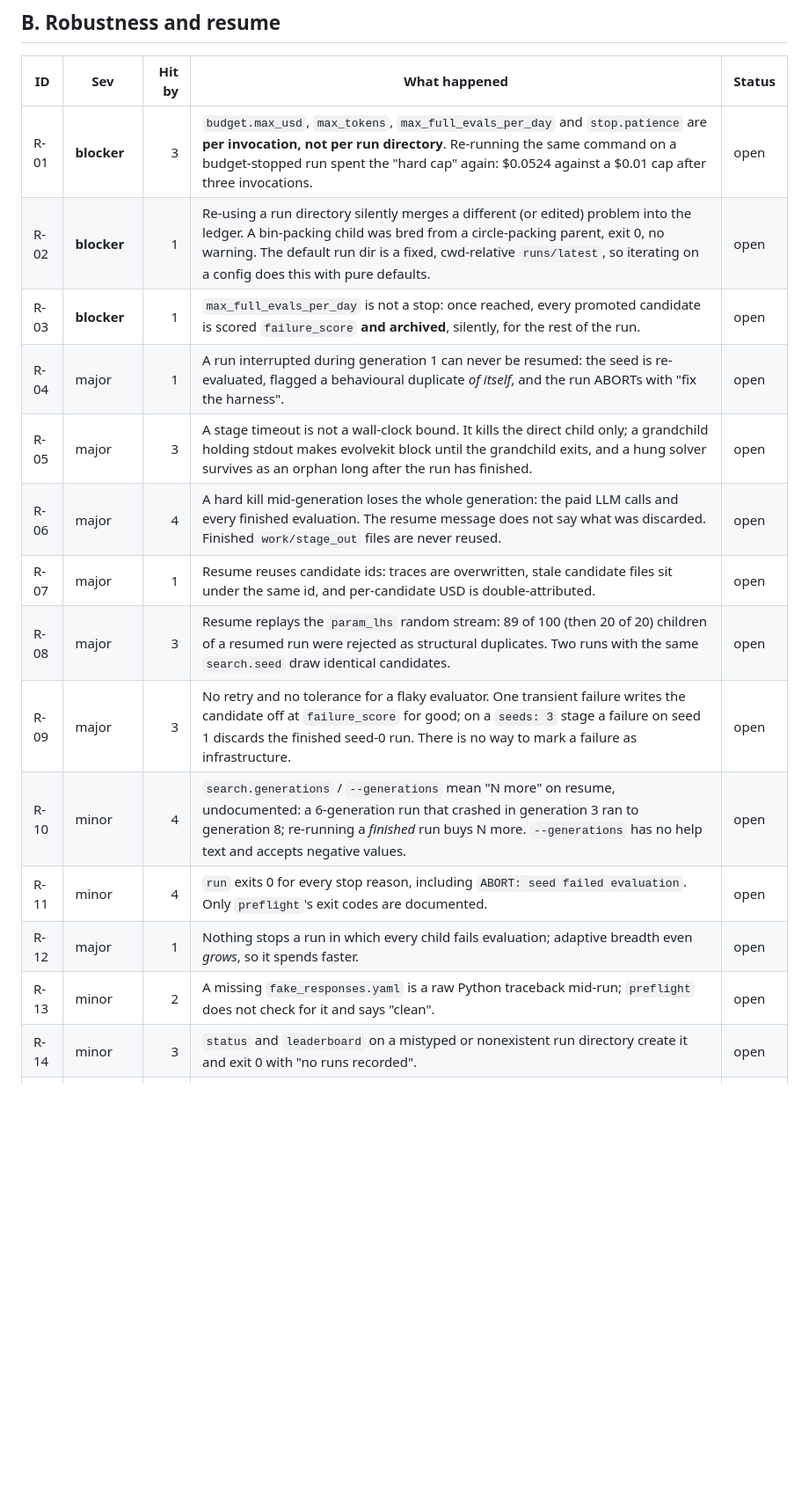
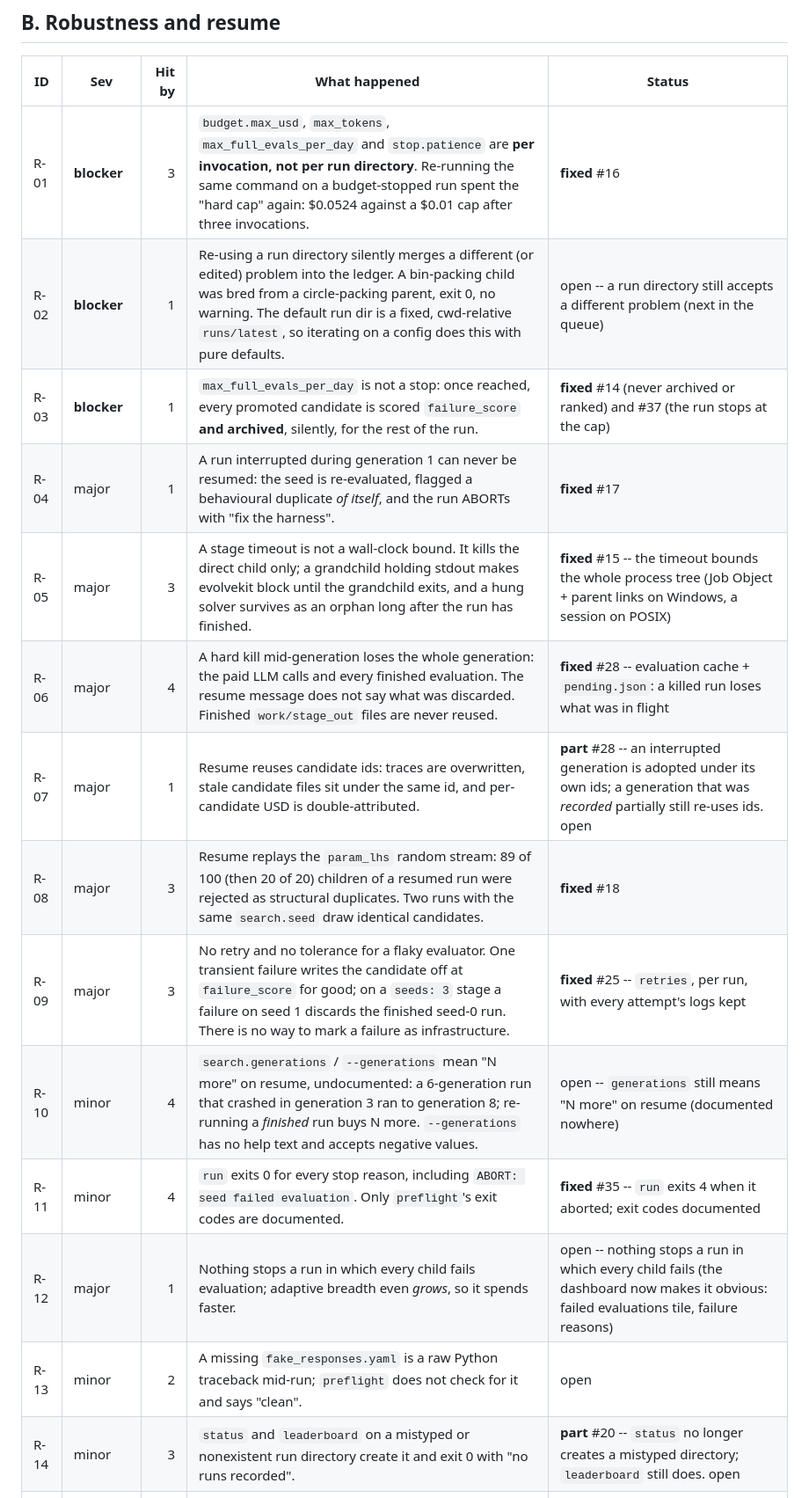
Before and after one commit to meaurisch/evolvekit, a Markdown page: docs/mission/FRICTION_LOG.md, the part around one of its changes. Shown at 88% size. Drawn GitHub-style; blank space fills up the shorter version.

Commit message:
Friction log: what each pull request fixed, and what is still open
Co-Authored-By: Claude Fable 5.1 <noreply@anthropic.com>

```diff
--- a/docs/mission/FRICTION_LOG.md
+++ b/docs/mission/FRICTION_LOG.md
@@ -73,18 +76,18 @@ outside whether the run was alive.
 
 | ID | Sev | Hit by | What happened | Status |
 |---|---|--:|---|---|
-| R-01 | **blocker** | 3 | `budget.max_usd`, `max_tokens`, `max_full_evals_per_day` and `stop.patience` are **per invocation, not per run directory**. Re-running the same command on a budget-stopped run spent the "hard cap" again: $0.0524 against a $0.01 cap after three invocations. | open |
-| R-02 | **blocker** | 1 | Re-using a run directory silently merges a different (or edited) problem into the ledger. A bin-packing child was bred from a circle-packing parent, exit 0, no warning. The default run dir is a fixed, cwd-relative `runs/latest`, so iterating on a config does this with pure defaults. | open |
-| R-03 | **blocker** | 1 | `max_full_evals_per_day` is not a stop: once reached, every promoted candidate is scored `failure_score` **and archived**, silently, for the rest of the run. | open |
-| R-04 | major | 1 | A run interrupted during generation 1 can never be resumed: the seed is re-evaluated, flagged a behavioural duplicate *of itself*, and the run ABORTs with "fix the harness". | open |
-| R-05 | major | 3 | A stage timeout is not a wall-clock bound. It kills the direct child only; a grandchild holding stdout makes evolvekit block until the grandchild exits, and a hung solver survives as an orphan long after the run has finished. | open |
-| R-06 | major | 4 | A hard kill mid-generation loses the whole generation: the paid LLM calls and every finished evaluation. The resume message does not say what was discarded. Finished `work/stage_out` files are never reused. | open |
-| R-07 | major | 1 | Resume reuses candidate ids: traces are overwritten, stale candidate files sit under the same id, and per-candidate USD is double-attributed. | open |
-| R-08 | major | 3 | Resume replays the `param_lhs` random stream: 89 of 100 (then 20 of 20) children of a resumed run were rejected as structural duplicates. Two runs with the same `search.seed` draw identical candidates. | open |
-| R-09 | major | 3 | No retry and no tolerance for a flaky evaluator. One transient failure writes the candidate off at `failure_score` for good; on a `seeds: 3` stage a failure on seed 1 discards the finished seed-0 run. There is no way to mark a failure as infrastructure. | open |
-| R-10 | minor | 4 | `search.generations` / `--generations` mean "N more" on resume, undocumented: a 6-generation run that crashed in generation 3 ran to generation 8; re-running a *finished* run buys N more. `--generations` has no help text and accepts negative values. | open |
-| R-11 | minor | 4 | `run` exits 0 for every stop reason, including `ABORT: seed failed evaluation`. Only `preflight`'s exit codes are documented. | open |
-| R-12 | major | 1 | Nothing stops a run in which every child fails evaluation; adaptive breadth even *grows*, so it spends faster. | open |
+| R-01 | **blocker** | 3 | `budget.max_usd`, `max_tokens`, `max_full_evals_per_day` and `stop.patience` are **per invocation, not per run directory**. Re-running the same command on a budget-stopped run spent the "hard cap" again: $0.0524 against a $0.01 cap after three invocations. | **fixed** #16 |
+| R-02 | **blocker** | 1 | Re-using a run directory silently merges a different (or edited) problem into the ledger. A bin-packing child was bred from a circle-packing parent, exit 0, no warning. The default run dir is a fixed, cwd-relative `runs/latest`, so iterating on a config does this with pure defaults. | open -- a run directory still accepts a different problem (next in the queue) |
+| R-03 | **blocker** | 1 | `max_full_evals_per_day` is not a stop: once reached, every promoted candidate is scored `failure_score` **and archived**, silently, for the rest of the run. | **fixed** #14 (never archived or ranked) and #37 (the run stops at the cap) |
+| R-04 | major | 1 | A run interrupted during generation 1 can never be resumed: the seed is re-evaluated, flagged a behavioural duplicate *of itself*, and the run ABORTs with "fix the harness". | **fixed** #17 |
+| R-05 | major | 3 | A stage timeout is not a wall-clock bound. It kills the direct child only; a grandchild holding stdout makes evolvekit block until the grandchild exits, and a hung solver survives as an orphan long after the run has finished. | **fixed** #15 -- the timeout bounds the whole process tree (Job Object + parent links on Windows, a session on POSIX) |
+| R-06 | major | 4 | A hard kill mid-generation loses the whole generation: the paid LLM calls and every finished evaluation. The resume message does not say what was discarded. Finished `work/stage_out` files are never reused. | **fixed** #28 -- evaluation cache + `pending.json`: a killed run loses what was in flight |
+| R-07 | major | 1 | Resume reuses candidate ids: traces are overwritten, stale candidate files sit under the same id, and per-candidate USD is double-attributed. | **part** #28 -- an interrupted generation is adopted under its own ids; a generation that was *recorded* partially still re-uses ids. open |
+| R-08 | major | 3 | Resume replays the `param_lhs` random stream: 89 of 100 (then 20 of 20) children of a resumed run were rejected as structural duplicates. Two runs with the same `search.seed` draw identical candidates. | **fixed** #18 |
+| R-09 | major | 3 | No retry and no tolerance for a flaky evaluator. One transient failure writes the candidate off at `failure_score` for good; on a `seeds: 3` stage a failure on seed 1 discards the finished seed-0 run. There is no way to mark a failure as infrastructure. | **fixed** #25 -- `retries`, per run, with every attempt's logs kept |
+| R-10 | minor | 4 | `search.generations` / `--generations` mean "N more" on resume, undocumented: a 6-generation run that crashed in generation 3 ran to generation 8; re-running a *finished* run buys N more. `--generations` has no help text and accepts negative values. | open -- `generations` still means "N more" on resume (documented nowhere) |
+| R-11 | minor | 4 | `run` exits 0 for every stop reason, including `ABORT: seed failed evaluation`. Only `preflight`'s exit codes are documented. | **fixed** #35 -- `run` exits 4 when it aborted; exit codes documented |
+| R-12 | major | 1 | Nothing stops a run in which every child fails evaluation; adaptive breadth even *grows*, so it spends faster. | open -- nothing stops a run in which every child fails (the dashboard now makes it obvious: failed evaluations tile, failure reasons) |
 | R-13 | minor | 2 | A missing `fake_responses.yaml` is a raw Python traceback mid-run; `preflight` does not check for it and says "clean". | open |
-| R-14 | minor | 3 | `status` and `leaderboard` on a mistyped or nonexistent run directory create it and exit 0 with "no runs recorded". | open |
+| R-14 | minor | 3 | `status` and `leaderboard` on a mistyped or nonexistent run directory create it and exit 0 with "no runs recorded". | **part** #20 -- `status` no longer creates a mistyped directory; `leaderboard` still does. open |
 | R-15 | minor | 1 | Ledger writability is not checked up front: with a read-only `runs.jsonl` a resumed run pays for a generation of LLM calls and then dies on the first write. | open |
```
Also changed, not shown: other parts of docs/mission/FRICTION_LOG.md (+40 -37 lines).
